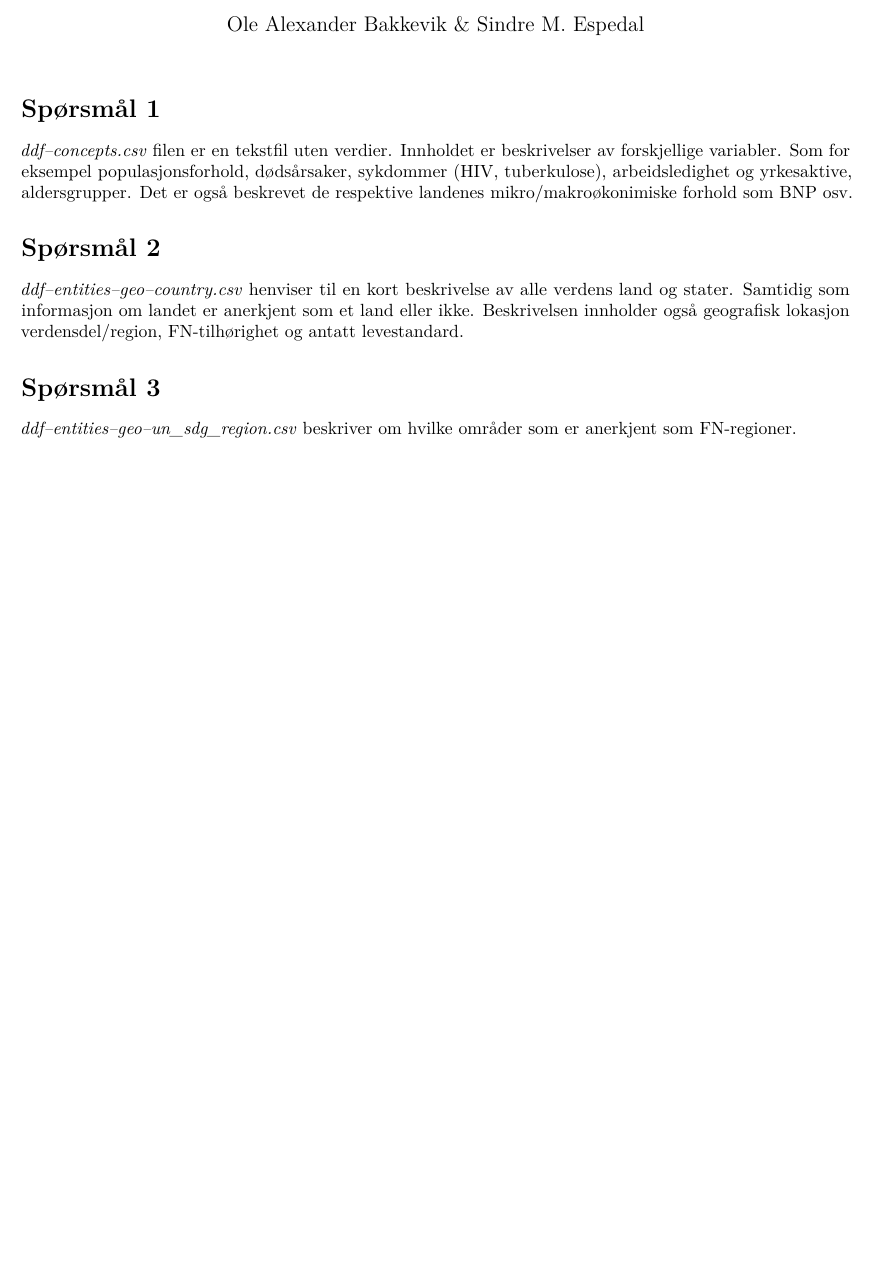
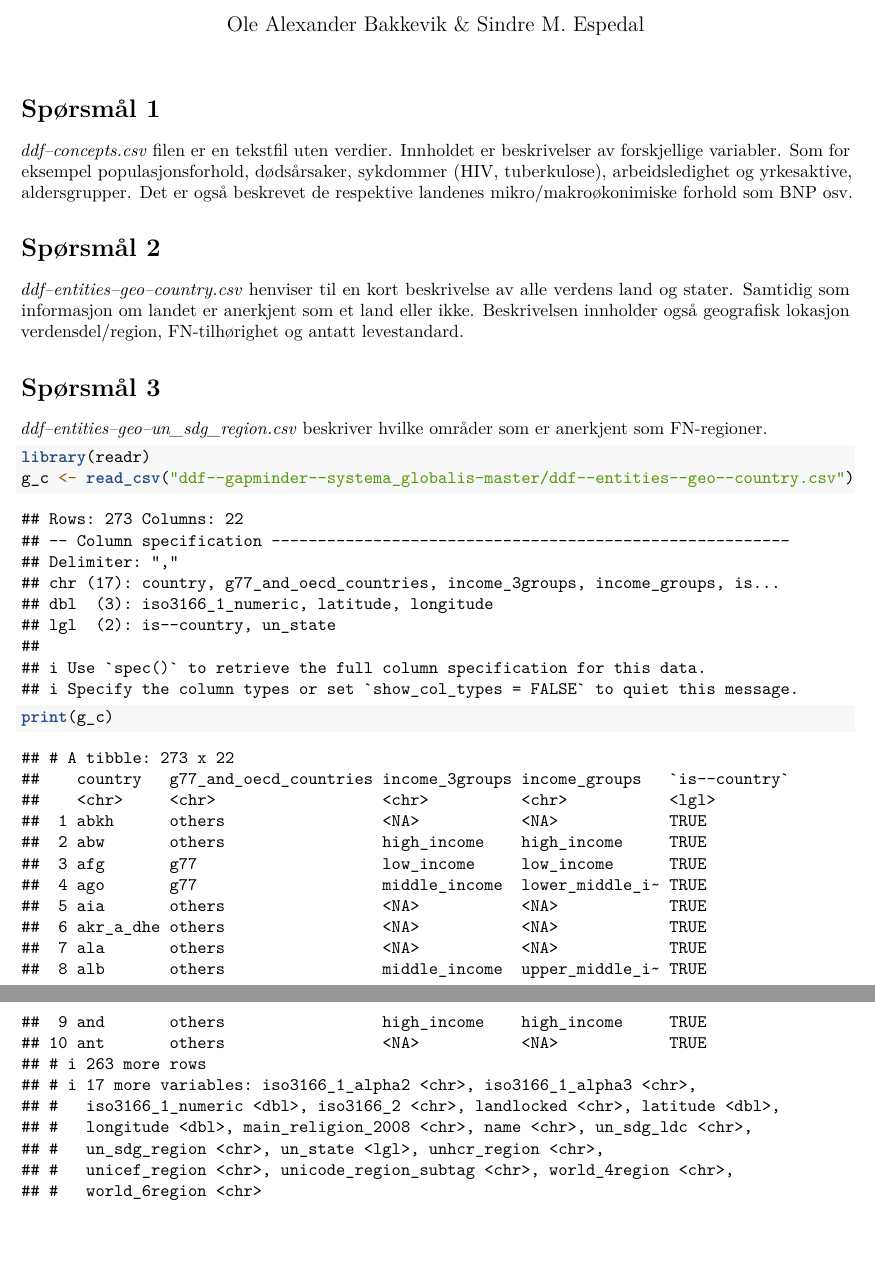
Before and after one commit to Ole-bakk/Assignment-3, an R Markdown document (ass3.Rmd): part of the page before the commit and two parts of pages 1 and 2 of 2 after it, the two joined at a grey line, cut so that both start at the same text, the shorter picture padded with empty space. Rendered offline with R 4.5, knitr and Pandoc, then LaTeX, with nearby package versions.

Commit message:
jhkjkhjkjhk

````diff
--- a/ass3.Rmd
+++ b/ass3.Rmd
@@ -29,5 +29,11 @@ options(scipen = 333)
 
 # Spørsmål 3
 
+*ddf--entities--geo--un_sdg_region.csv* beskriver hvilke områder som er anerkjent som FN-regioner.
 
-*ddf--entities--geo--un_sdg_region.csv* beskriver om hvilke områder som er anerkjent som FN-regioner.
+
+```{r}
+library(readr)
+g_c <- read_csv("ddf--gapminder--systema_globalis-master/ddf--entities--geo--country.csv")
+print(g_c)
+```
````
Also changed, not shown: ass3.nb.html, ass3.pdf.
